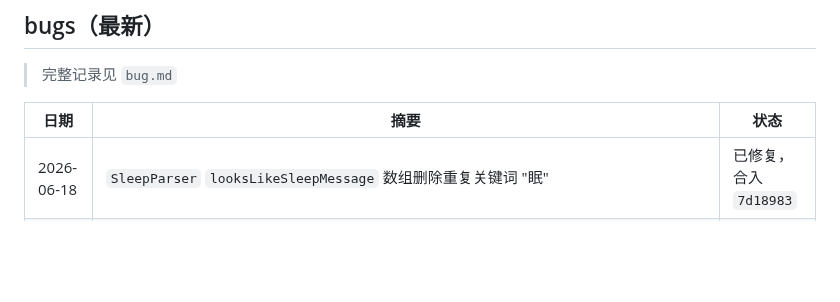
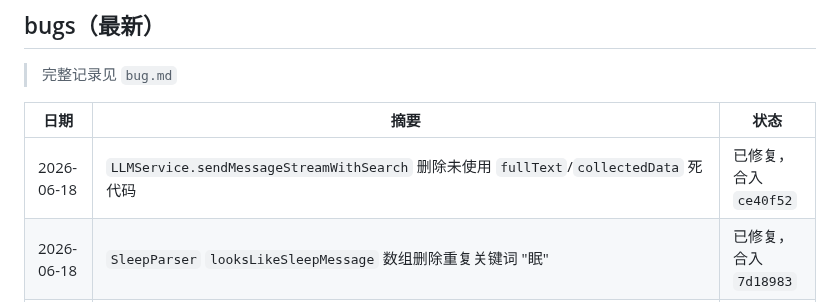
Before and after one commit to mkz0930/stick, a Markdown page: progress.md, the part around the change. Rendered like a GitHub page; blank space fills up the shorter version.

Commit message:
docs: 追加 LLMService 死代码清理记录

```diff
--- a/progress.md
+++ b/progress.md
@@ -54,6 +54,7 @@
 
 | 日期 | 摘要 | 状态 |
 |---|---|---|
+| 2026-06-18 | `LLMService.sendMessageStreamWithSearch` 删除未使用 `fullText`/`collectedData` 死代码 | 已修复，合入 `ce40f52` |
 | 2026-06-18 | `SleepParser` `looksLikeSleepMessage` 数组删除重复关键词 "眠" | 已修复，合入 `7d18983` |
 | 2026-06-18 | `HealthKitService.captureSnapshot()` 竞态条件：async 函数后台线程赋值 `@Published` 属性 | 已修复，合入 `ad321d4` |
 | 2026-06-18 | `ChatHistoryStore` 删除未使用 `import SwiftUI`（纯数据层 service） | 已修复，合入 `f11f75c` |
```
